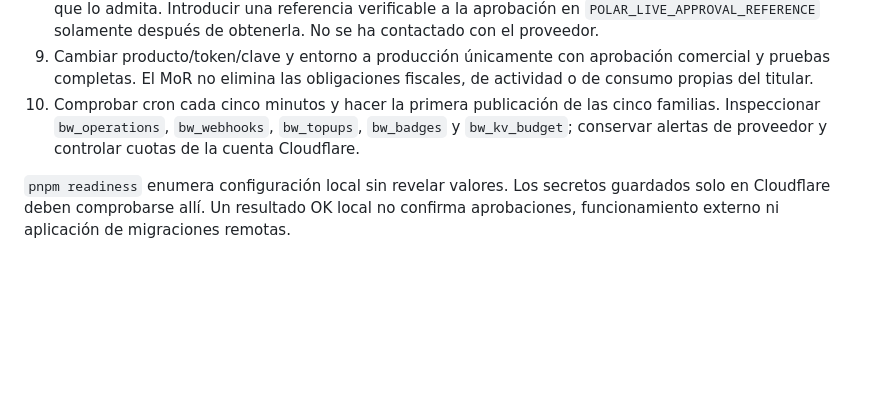
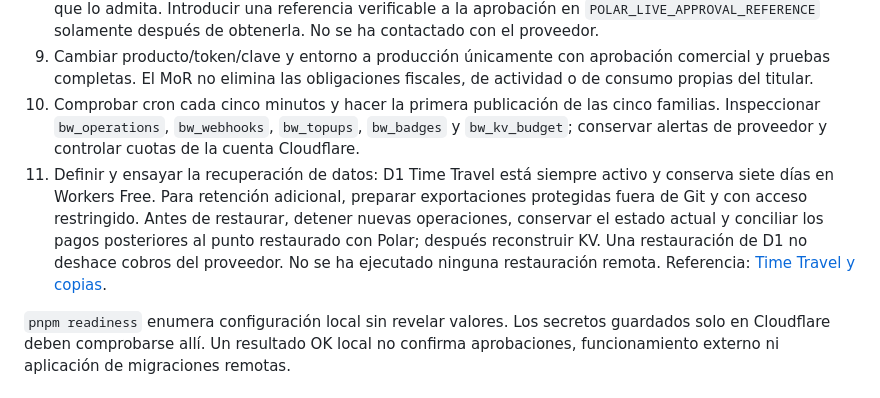
Before and after one commit to sergineko/BadgeWars, a Markdown page: docs/review-and-launch.md, the part around the change. GitHub-like rendering; blank space fills up the shorter version.

Commit message:
Document production recovery and remaining launch requirements

```diff
--- a/docs/review-and-launch.md
+++ b/docs/review-and-launch.md
@@ -14,6 +14,7 @@ Esta versión utiliza D1, KV, Workers Assets, Cron y Turnstile. No requiere Supa
 8. Obtener aceptación escrita de Polar del modelo real (saldo no transferible, rankings pagados, contribuciones, exclusividad de Genesis). Sin esa aceptación, conservar sandbox o elegir un proveedor que lo admita. Introducir una referencia verificable a la aprobación en `POLAR_LIVE_APPROVAL_REFERENCE` solamente después de obtenerla. No se ha contactado con el proveedor.
 9. Cambiar producto/token/clave y entorno a producción únicamente con aprobación comercial y pruebas completas. El MoR no elimina las obligaciones fiscales, de actividad o de consumo propias del titular.
 10. Comprobar cron cada cinco minutos y hacer la primera publicación de las cinco familias. Inspeccionar `bw_operations`, `bw_webhooks`, `bw_topups`, `bw_badges` y `bw_kv_budget`; conservar alertas de proveedor y controlar cuotas de la cuenta Cloudflare.
+11. Definir y ensayar la recuperación de datos: D1 Time Travel está siempre activo y conserva siete días en Workers Free. Para retención adicional, preparar exportaciones protegidas fuera de Git y con acceso restringido. Antes de restaurar, detener nuevas operaciones, conservar el estado actual y conciliar los pagos posteriores al punto restaurado con Polar; después reconstruir KV. Una restauración de D1 no deshace cobros del proveedor. No se ha ejecutado ninguna restauración remota. Referencia: [Time Travel y copias](https://developers.cloudflare.com/d1/reference/time-travel/).
 
 `pnpm readiness` enumera configuración local sin revelar valores. Los secretos guardados solo en Cloudflare deben comprobarse allí. Un resultado OK local no confirma aprobaciones, funcionamiento externo ni aplicación de migraciones remotas.
 
```
